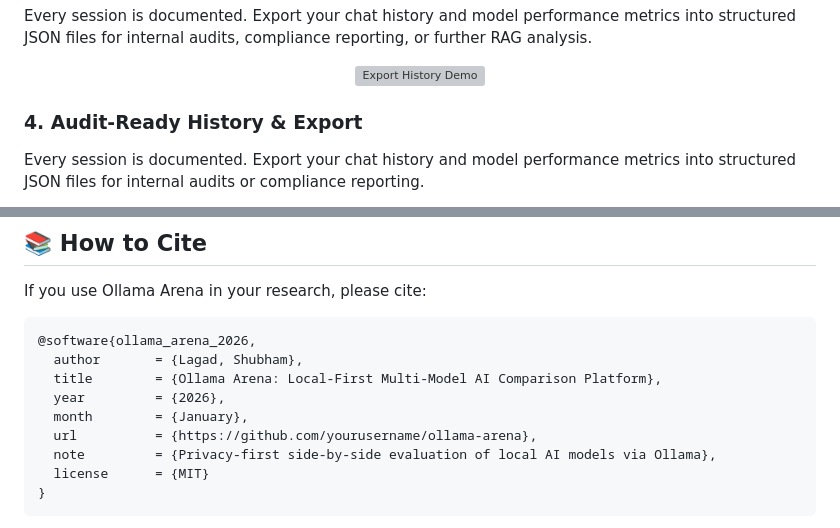
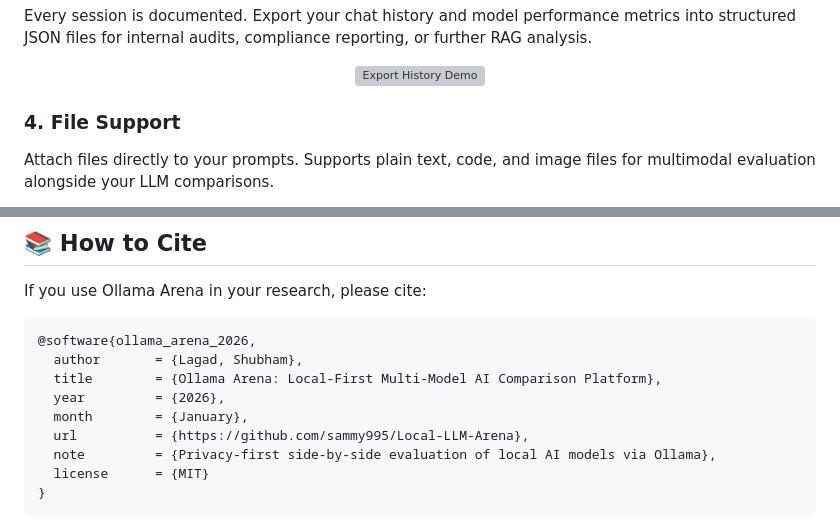
Before and after one commit to sammy995/Local-LLM-Arena, a Markdown page: README.md, 2 parts joined by grey strips. Drawn GitHub-style; grey boxes are pictures that could not be loaded.

```diff
--- a/README.md
+++ b/README.md
@@ -55,7 +61,7 @@ Every session is documented. Export your chat history and model performance metr
   <img src="templates/Export-json-history.gif" width="800" alt="Export History Demo">
 </p>
 
-### 4. Audit-Ready History & Export
-Every session is documented. Export your chat history and model performance metrics into structured JSON files for internal audits or compliance reporting.
+### 4. File Support
+Attach files directly to your prompts. Supports plain text, code, and image files for multimodal evaluation alongside your LLM comparisons.
 
 <p align="center">
@@ -453,7 +459,7 @@ If you use Ollama Arena in your research, please cite:
   title        = {Ollama Arena: Local-First Multi-Model AI Comparison Platform},
   year         = {2026},
   month        = {January},
-  url          = {https://github.com/yourusername/ollama-arena},
+  url          = {https://github.com/sammy995/Local-LLM-Arena},
   note         = {Privacy-first side-by-side evaluation of local AI models via Ollama},
   license      = {MIT}
 }
```
Also changed, not shown: other parts of README.md (+9 -3 lines).
